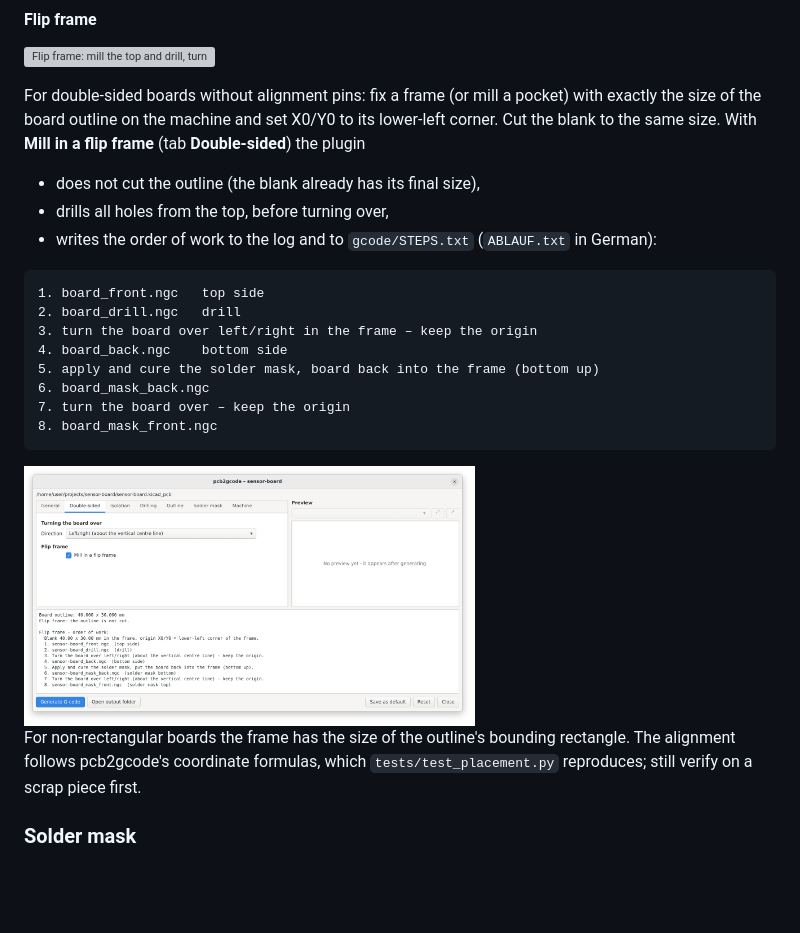
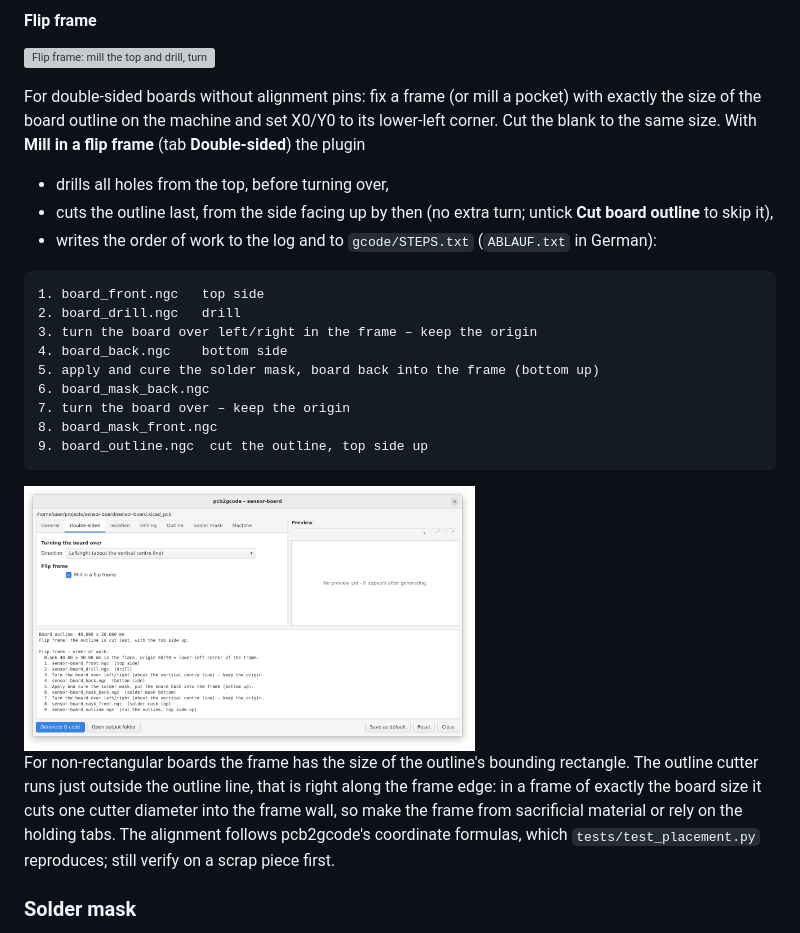
Before and after one commit to brln-devlabs/kicad-pcb2gcode, a Markdown page: README.md, the part around the change. Drawn GitHub-style; pictures changed too: docs/images/dialog-double-sided-en.png; blank space fills up the shorter version; grey boxes are pictures that could not be loaded.

````diff
--- a/README.md
+++ b/README.md
@@ -159,8 +159,9 @@ pocket) with exactly the size of the board outline on the machine and set
 X0/Y0 to its lower-left corner. Cut the blank to the same size. With
 **Mill in a flip frame** (tab **Double-sided**) the plugin
 
-* does not cut the outline (the blank already has its final size),
 * drills all holes from the top, before turning over,
+* cuts the outline last, from the side facing up by then (no extra turn;
+  untick **Cut board outline** to skip it),
 * writes the order of work to the log and to `gcode/STEPS.txt`
   (`ABLAUF.txt` in German):
 
@@ -173,12 +174,16 @@ X0/Y0 to its lower-left corner. Cut the blank to the same size. With
 6. board_mask_back.ngc
 7. turn the board over – keep the origin
 8. board_mask_front.ngc
+9. board_outline.ngc  cut the outline, top side up
 ```
 
 <img src="docs/images/dialog-double-sided-en.png" width="60%" alt="Double-sided tab with the order of work in the log">
 
 For non-rectangular boards the frame has the size of the outline's bounding
-rectangle. The alignment follows pcb2gcode's coordinate formulas, which
+rectangle. The outline cutter runs just outside the outline line, that is
+right along the frame edge: in a frame of exactly the board size it cuts one
+cutter diameter into the frame wall, so make the frame from sacrificial
+material or rely on the holding tabs. The alignment follows pcb2gcode's coordinate formulas, which
 `tests/test_placement.py` reproduces; still verify on a scrap piece first.
 
 ### Solder mask
````
Also changed, not shown: README.de.md (+7 -2 lines), docs/images/dialog-double-sided-de.png, 9 other files.
